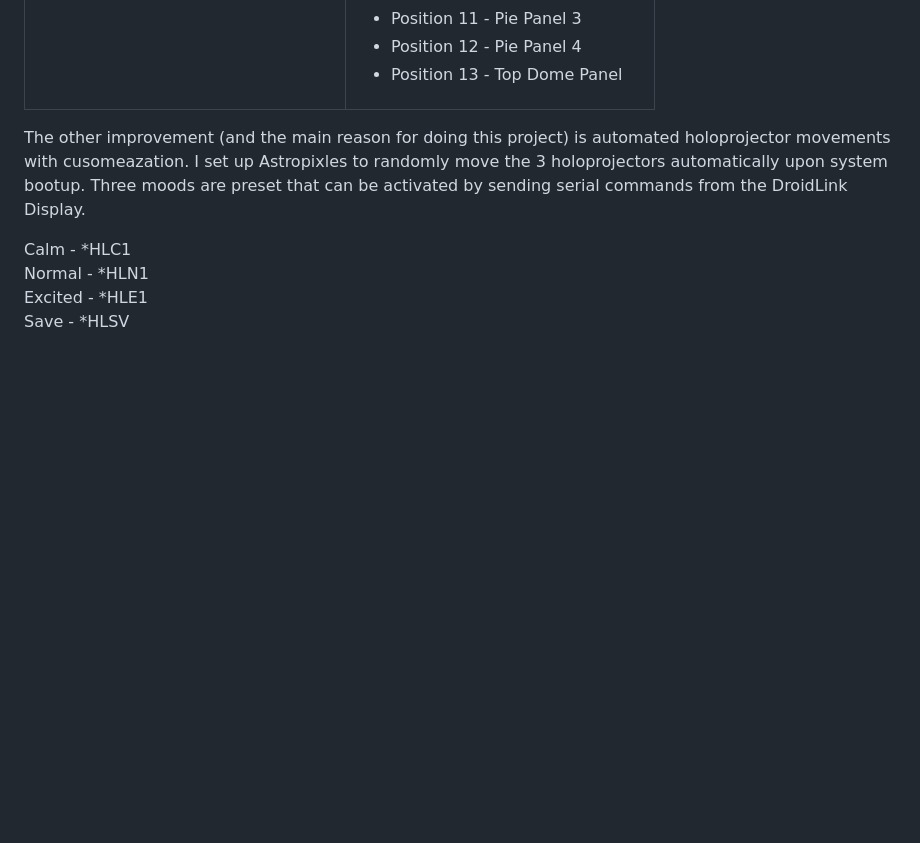
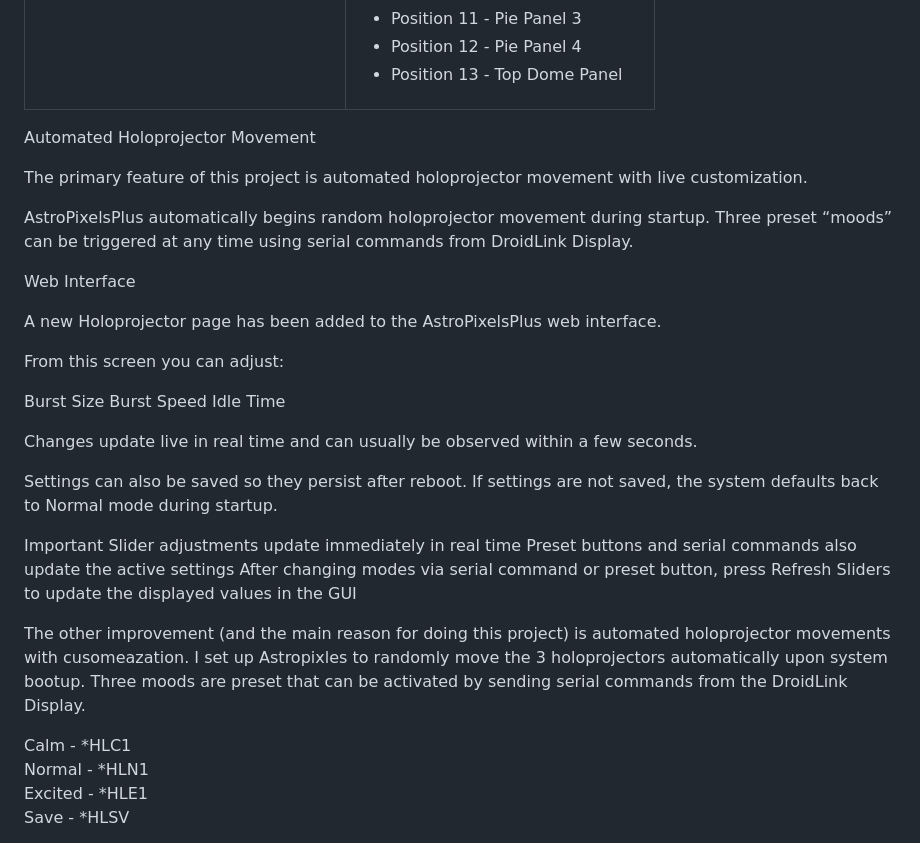
Before and after one commit to Cosplay-Ken/AstroPixelsPlus-Prod, a Markdown page: README.md, the part around one of its changes. GitHub-like rendering; blank space fills up the shorter version.

```diff
--- a/README.md
+++ b/README.md
@@ -54,6 +91,36 @@ Servo Board layout has changed. Board 1 (position 1-6) are now assigned to the h
 </td>
 </tr>
 </table>
+
+Automated Holoprojector Movement
+
+The primary feature of this project is automated holoprojector movement with live customization.
+
+AstroPixelsPlus automatically begins random holoprojector movement during startup. Three preset “moods” can be triggered at any time using serial commands from DroidLink Display.
+
+
+
+Web Interface
+
+A new Holoprojector page has been added to the AstroPixelsPlus web interface.
+
+From this screen you can adjust:
+
+Burst Size
+Burst Speed
+Idle Time
+
+Changes update live in real time and can usually be observed within a few seconds.
+
+Settings can also be saved so they persist after reboot. If settings are not saved, the system defaults back to Normal mode during startup.
+
+Important
+Slider adjustments update immediately in real time
+Preset buttons and serial commands also update the active settings
+After changing modes via serial command or preset button, press Refresh Sliders to update the displayed values in the GUI
+
+
+
 
 
 The other improvement (and the main reason for doing this project) is automated holoprojector movements with cusomeazation. I set up Astropixles to randomly move the 3 holoprojectors automatically upon system bootup.  Three moods are preset that can be activated by sending serial commands from the DroidLink Display.
```
Also changed, not shown: other parts of README.md (+44 -7 lines).
